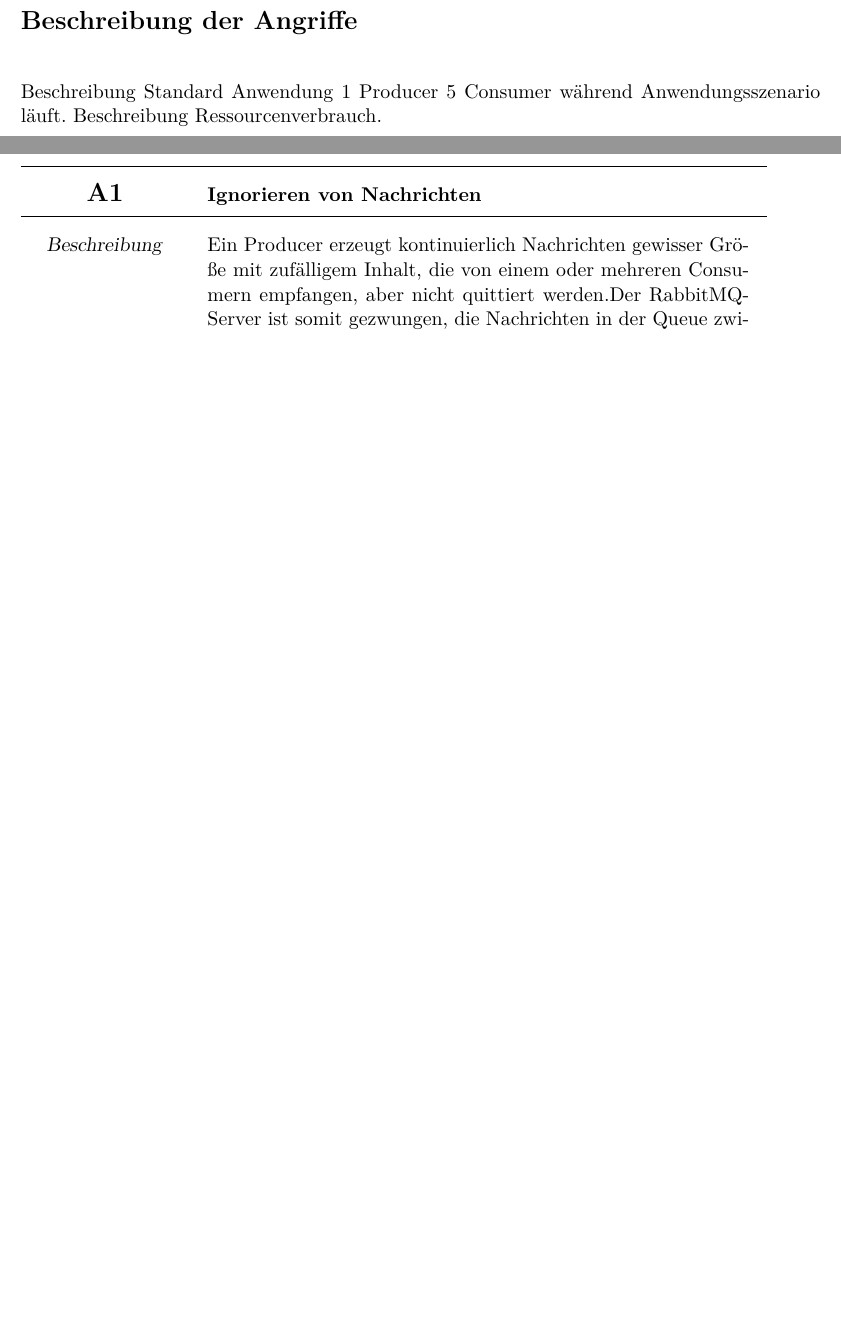
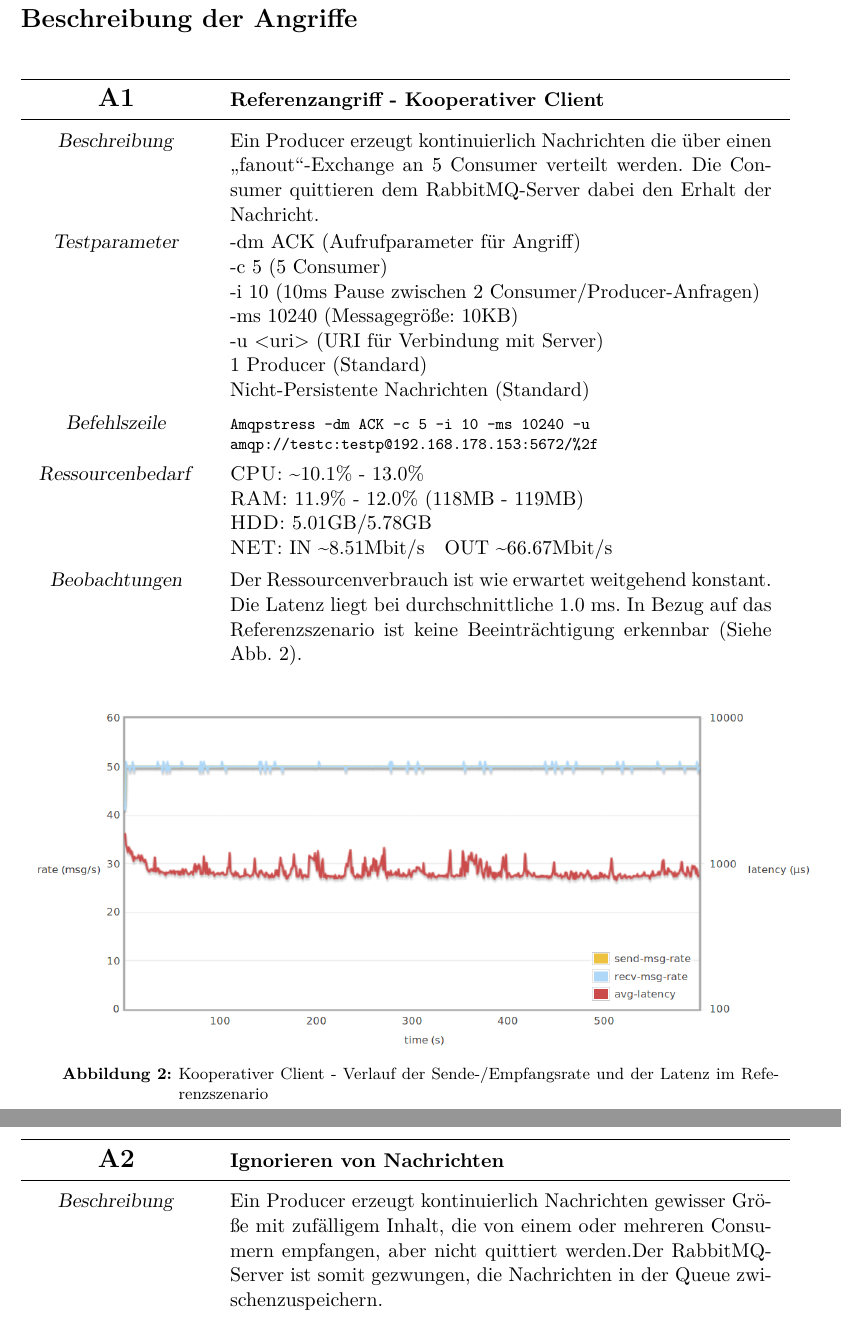
Before and after one commit to philippsied/amqp-stress-test, a LaTeX document (documentation/biz_doku.tex, which reads documentation/package/owncmd.sty, documentation/package/ownstil.sty): two parts of pages 5 and 6 of 17 before the commit and two parts of pages 6 and 7 of 19 after it, joined at a grey line, cut so that both start at the same text, the shorter picture padded with empty space. Compiled offline with pdfLaTeX.

Commit message:
Add Std scenario, add 'ack' and 'no' measurement

```diff
--- a/documentation/biz_doku.tex
+++ b/documentation/biz_doku.tex
@@ -5,7 +5,6 @@
 			fleqn,
 			listof=totoc,
 			parskip,
-			chapterprefix=false,
 			numbers=noenddot]{scrartcl}
 \usepackage{package/ownstil}
 \usepackage{package/owncmd}
@@ -93,0 +97 @@
+		 \measure{HDD}{5.01GB/5.78GB}\\
@@ -93,0 +111,5 @@
+		{sh startBenchmark.sh testc:testp@192.168.178.153:5672/\%2f}%
+		{%
+		 \measure{CPU}{\textasciitilde 3.8\%}\\
+		 \measure{RAM}{11.4\% (113MB)}\\
+		 \measure{HDD}{5.01GB/5.78GB}\\
@@ -95,7 +127,33 @@
 \clearpage
 \section*{Beschreibung der Angriffe}
 
-	Beschreibung Standard Anwendung 1 Producer 5 Consumer während Anwendungsszenario läuft. Beschreibung Ressourcenverbrauch.
+	\attack{Referenzangriff - Kooperativer Client}%
+		{Ein Producer erzeugt kontinuierlich Nachrichten die über einen \glqq fanout\grqq-Exchange an 5 Consumer verteilt werden. Die Consumer quittieren dem RabbitMQ-Server dabei den Erhalt der Nachricht.}%
+		{%
+		 -dm ACK (Aufrufparameter für Angriff) \\
+		 -c 5 (5 Consumer) \\
+		 -i 10 (10ms Pause zwischen 2 Consumer/Producer-Anfragen) \\
+		 -ms 10240 (Messagegröße: 10KB) \\
+		 -u <uri> (URI für Verbindung mit Server) \\
+		 1 Producer (Standard) \\
+		 Nicht-Persistente Nachrichten (Standard)
+		}%
+		{Amqpstress -dm ACK -c 5 -i 10 -ms 10240 -u amqp://testc:testp@192.168.178.153:5672/\%2f}%
+		{%
+		 \measure{CPU}{\textasciitilde 10.1\% - 13.0\%}\\
+		 \measure{RAM}{11.9\% - 12.0\% (118MB - 119MB)}\\
+		 \measure{HDD}{5.01GB/5.78GB}\\
+		 \measure{NET}{IN \textasciitilde 8.51Mbit/s\quad OUT \textasciitilde 66.67Mbit/s}%
+		}%
+		{Der Ressourcenverbrauch ist wie erwartet weitgehend konstant. Die Latenz liegt bei durchschnittliche 1.0 ms. In Bezug auf das Referenzszenario ist keine Beeinträchtigung erkennbar  (Siehe Abb. \ref{fig:ack}).}
+
+
+		\begin{figure}[!htb]
+			\centering
+			\includegraphics[width=\textwidth]{img/ack.png}
+			\caption{Kooperativer Client - Verlauf der Sende-/Empfangsrate und der Latenz im Referenzszenario}
+			\label{fig:ack}
+		\end{figure}
 
 \clearpage
 	\attack{Ignorieren von Nachrichten}%
@@ -105,14 +163,19 @@
 		 -dm NO (Aufrufparameter für Angriff) \\
 		 -c 5 (5 Consumer) \\
 		 -i 10 (10ms Pause zwischen 2 Consumer/Producer-Anfragen) \\
-		 -ms 102400 (Messagegröße: 10KB) \\
+		 -ms 10240 (Messagegröße: 10KB) \\
 		 -u <uri> (URI für Verbindung mit Server) \\
 		 1 Producer (Standard) \\
 		 Nicht-Persistente Nachrichten (Standard)
 		}%
-		{Amqpstress -dm NO -c 5 -i 10 -ms 102400 -u amqp://testc:testp@localhost:5672/\%2f}%
-		{Nachrichten werden bis zur Hälfte des eingestellten Limits (hier ~400MB) im RAM gehalten, bei überschreiten lagert der RabbitMQ-Server im Hintergrund die Nachrichten auf die Festplatte aus. Durch die Freigabe des RAM-Speichers entsteht ein Sägezahnmuster. Dieser Vorgang wiederholt sich bis die Festplatte voll ist und RabbitMQ alle Verbindungen schließt und in diesem Zustand verweilt.CPU-Last liegt konstant bei ca. 10\%.}%
-		{Verwendung von persistenten Nachrichten (-mp) steigert CPU-Last um x\%.}
+		{Amqpstress -dm NO -c 5 -i 10 -ms 10240 -u amqp://testc:testp@192.168.178.153:5672/\%2f}%
+		{%
+		 \measure{CPU}{\textasciitilde 11.1\% - 38.7\%}\\
+		 \measure{RAM}{12.0\% - 12.0\% (120MB - 386MB)}\\
+		 \measure{HDD}{5.01GB/5.78GB bis 5.42GB/5.78GB}\\
+		 \measure{NET}{IN \textasciitilde 8.33Mbit/s\quad OUT \textasciitilde 68.0Mbit/s}%
+		}%
+		{Nachrichten werden bis zur Hälfte des eingestellten Limits (hier ~200MB) im RAM gehalten, bei überschreiten lagert der RabbitMQ-Server im Hintergrund die Nachrichten auf die Festplatte aus. Durch die Freigabe des RAM-Speichers entsteht ein Sägezahnmuster. Dieser Vorgang wiederholt sich bis die Festplatte voll ist und RabbitMQ alle Verbindungen schließt und in diesem Zustand verweilt. Die CPU-Last und der Netzwerkdurchsatz fallen dabei auf Werte wie im Idle-Zustand}%
 
 		\begin{figure}[!htb]
 			\centering
@@ -128,7 +201,7 @@
 		 -dm REJECT (Aufrufparameter für Angriff) \\
 		 -c 5 (5 Consumer) \\
 		 -i 10 (10ms Pause zwischen 2 Consumer/Producer-Anfragen) \\
-		 -ms 102400 (Messagegröße: 10KB) \\
+		 -ms 10240 (Messagegröße: 10KB) \\
 		 -u <uri> (URI für Verbindung mit Server) \\
 		 1 Producer (Standard) \\
 		 Nicht-Persistente Nachrichten (Standard)
@@ -139,3 +213,7 @@
+		 \measure{HDD}{5.01GB/5.78GB bis 5.42GB/5.78GB}\\
+		 \measure{NET}{IN \textasciitilde 8.33Mbit/s\quad OUT \textasciitilde 68.0Mbit/s}%
+		}%
+		{}
 
 %------------------------------------------------------------------------------
 \clearpage
--- a/documentation/package/owncmd.sty
+++ b/documentation/package/owncmd.sty
@@ -7,13 +7,15 @@
 \newcommand{\tsl}[1]{\textsl{#1}}
 \newcommand{\ensu}{\ding{229}}
 \newcounter{usecasecounter}
-\newcommand{\usecase}[4]{\stepcounter{usecasecounter}%
+\newcommand{\usecase}[6]{\stepcounter{usecasecounter}%
 		\begin{tabular}{cl}
 			{\Large \bfseries S\theusecasecounter} & {\bfseries #1} \\
 			\hline
 			\textsl{Beschreibung} &  \parbox[t]{10.5cm}{#2} \\
-			\textsl{Aktion} & \footnotesize{\texttt{#3}} \\
-			\textsl{Anmerkungen} & \parbox[t]{10.5cm}{#4}
+			\textsl{Parameter} & \parbox[t]{10.5cm}{#3} \\
+			\textsl{Aktion} & \parbox[t]{10.5cm}{\footnotesize{\texttt{#4}}} \\
+			\textsl{Ressourcenbedarf} & \parbox[t]{10.5cm}{#5}\\
+			\textsl{Anmerkungen} & \parbox[t]{10.5cm}{#6}
 		\end{tabular}}
 \newcounter{attack}
 \newcommand{\attack}[6]{\stepcounter{attack}%
@@ -24,6 +26,8 @@
 			\textsl{Beschreibung} &  \parbox[t]{10.5cm}{#2} \\
 			\textsl{Testparameter} & \parbox[t]{10.5cm}{#3} \\
 			\textsl{Befehlszeile} & \parbox[t]{10.5cm}{\footnotesize\texttt{#4}} \\
-			\textsl{Beobachtungen} & \parbox[t]{10.5cm}{#5} \\
-			\textsl{Anmerkungen} & \parbox[t]{10.5cm}{#6}
+			\textsl{Ressourcenbedarf} & \parbox[t]{10.5cm}{#5} \\
+			\textsl{Beobachtungen} & \parbox[t]{10.5cm}{#6}
 		\end{tabular} \medskip\\}
+
+\newcommand{\measure}[2]{\textsc{#1:} #2}
--- a/documentation/package/ownstil.sty
+++ b/documentation/package/ownstil.sty
@@ -51,7 +51,7 @@
 
 %Tabellen
 \setlength{\tabcolsep}{10pt}
-\renewcommand{\arraystretch}{2}
+\renewcommand{\arraystretch}{1.6}
 
 
 % Überschriften in Schriftart Times
```
Also changed, not shown: documentation/biz_doku.pdf, documentation/img/ack.png (added), documentation/img/no.png (added), documentation/img/noResp/disk.png (added), documentation/img/noResp/history_RAM_HDD.png (deleted), documentation/img/noResp/no.png (added), documentation/img/noResp/ram.png (added), documentation/img/std.png (added), documentation/biz_doku.tex (54 more changed lines), 3 other files.
